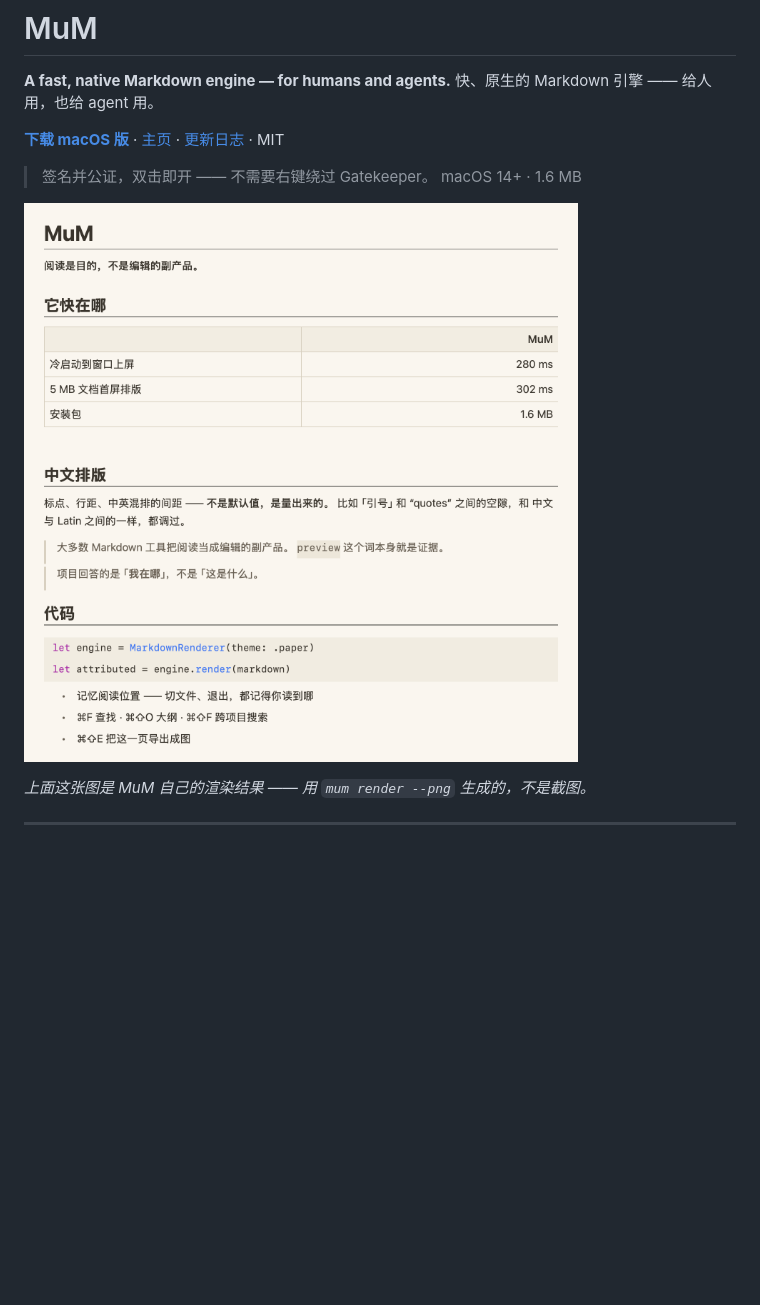
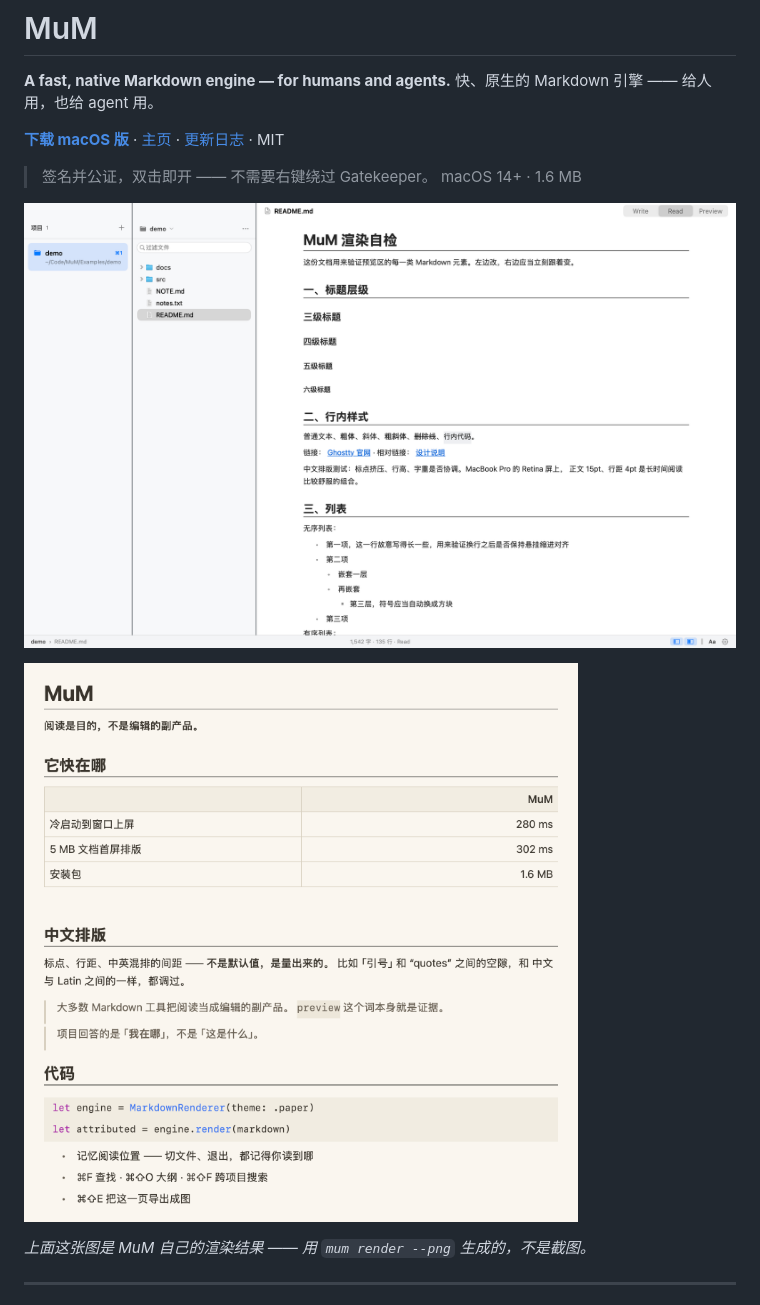
Before and after one commit to ice5kysl/MuM, a Markdown page: README.md, the part around the change. Drawn GitHub-style; pictures changed too: docs/images/app.png (added); blank space fills up the shorter version.

Commit message:
README 加真实 app 截图 + 清掉我自己留在页面上的垃圾
- README 用上 site/assets/app-light.png（2880x1800 真实主窗口截图），
  和 mum render 的输出图各一张
- 删掉 site/hero-{light,dark}.png 和图里我加的 .hero CSS —— 那次插入的锚点
  （<hr>）在 kimi 重做页面后就不存在了，所以图没插进去、CSS 成了死规则

一个我差点造成的事故：清理时我按 `.hero` 前缀匹配，把 kimi 的
`.hero{padding-top:64px}` 一起删了 —— 那是页面 hero 区的布局。已用
git checkout HEAD 恢复并确认两条 kimi 的规则都在。

教训：**用前缀/正则去"清理自己的东西"时，必须先看清匹配到的是谁的东西。**
这一条和"git add -A 扫走别人的活"是同一个错。

```diff
--- a/README.md
+++ b/README.md
@@ -11,7 +11,9 @@ MIT
 > 签名并公证，双击即开 —— 不需要右键绕过 Gatekeeper。
 > macOS 14+ · 1.6 MB
 
-![MuM 的排版：中文标题、右对齐的数字表、引用竖线、语法高亮的代码块](docs/images/hero-light.png)
+![MuM 主窗口：左侧项目与文件树，右侧排版好的 Markdown 文档](docs/images/app.png)
+
+![MuM 渲染出来的样子：中文标题、右对齐的数字表、引用竖线、语法高亮的代码块](docs/images/hero-light.png)
 
 *上面这张图是 MuM 自己的渲染结果 —— 用 `mum render --png` 生成的，不是截图。*
 
```
Also changed, not shown: site/hero-dark.png (deleted), site/hero-light.png (deleted).
